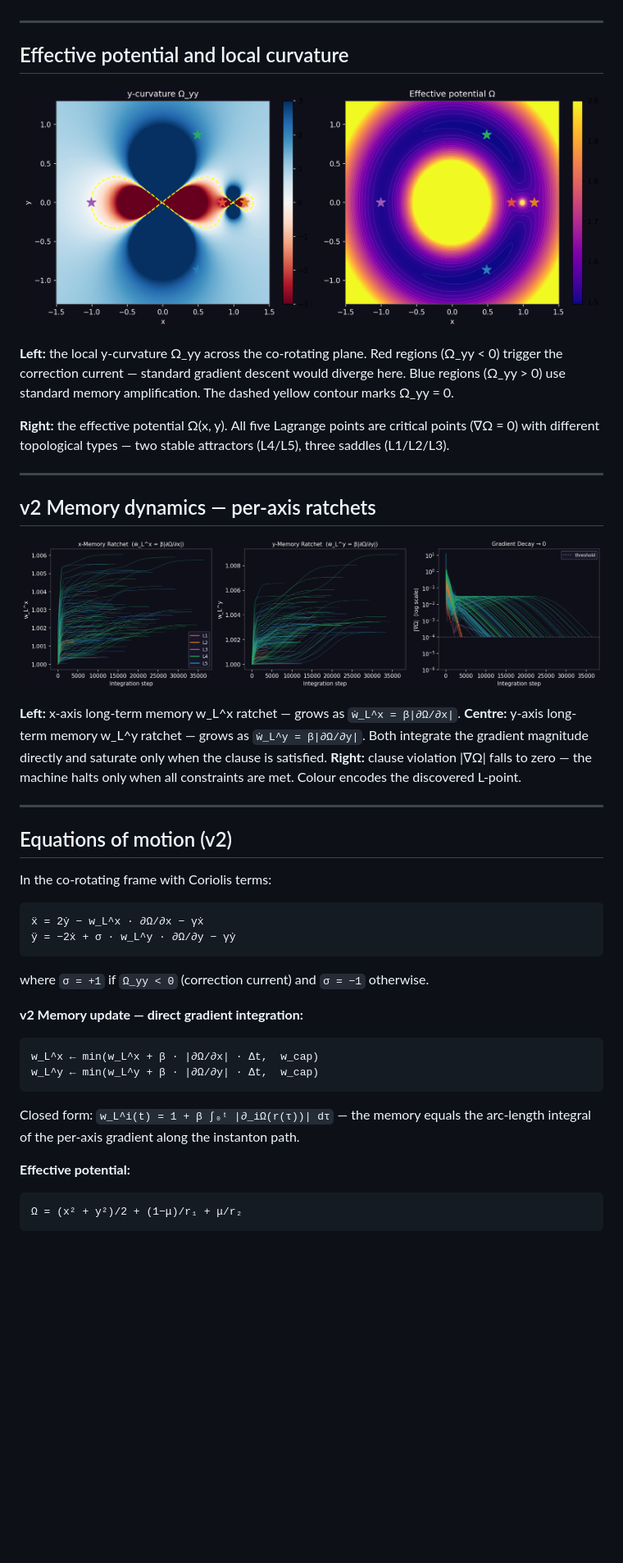
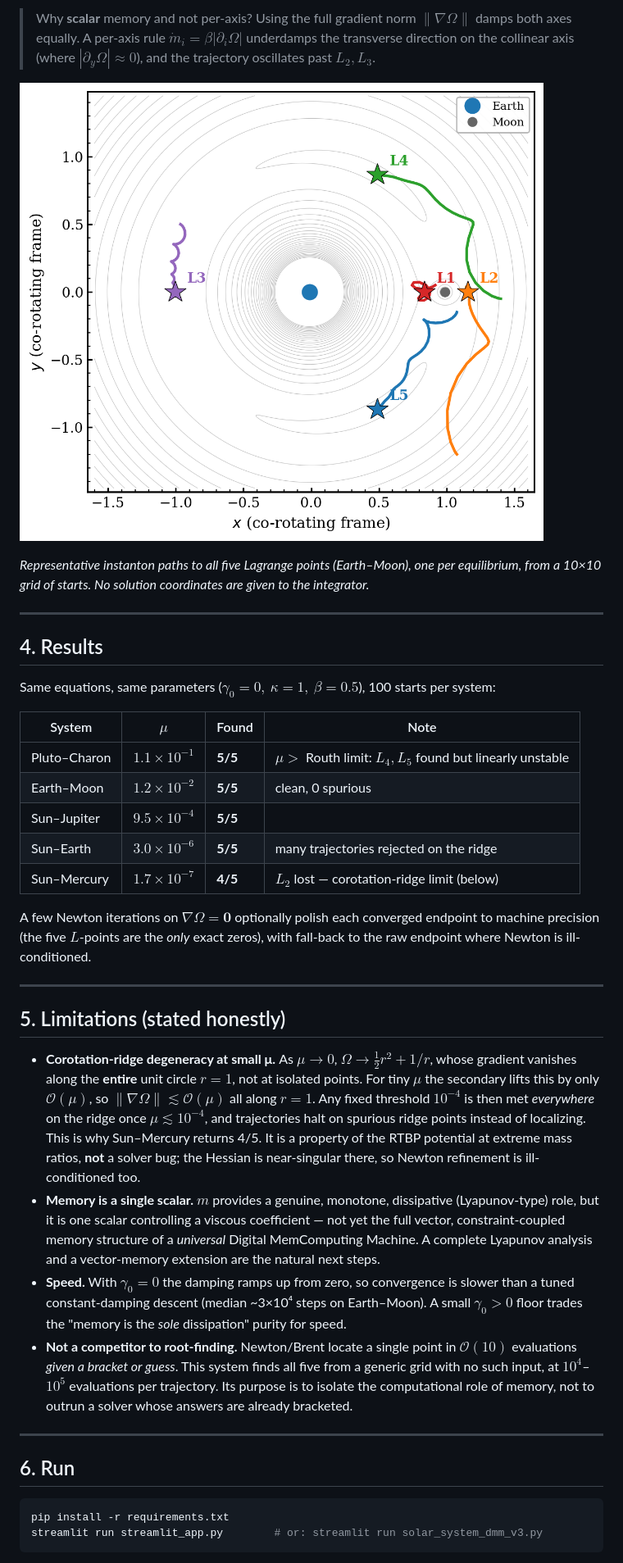
Before and after one commit to drhenrich/DigitalMemComputing, a Markdown page: README.md, the part around one of its changes. Shown at 82% size. Drawn GitHub-style; blank space fills up the shorter version.

````diff
--- a/README.md
+++ b/README.md
@@ -51,49 +136,68 @@ Each coloured line is one DMM trajectory evolving from a grid start. Every traje
+> Why **scalar** memory and not per-axis? Using the full gradient norm
+> $\lVert\nabla\Omega\rVert$ damps both axes equally. A per-axis rule
+> $\dot m_i=\beta|\partial_i\Omega|$ underdamps the transverse direction on the
+> collinear axis (where $|\partial_y\Omega|\approx0$), and the trajectory
+> oscillates past $L_2,L_3$.
+
+![Discovery map](fig_v3_discovery.png)
+
+*Representative instanton paths to all five Lagrange points (Earth–Moon), one
+per equilibrium, from a 10×10 grid of starts. No solution coordinates are given
+to the integrator.*
 
 ---
 
-## Effective potential and local curvature
+## 4. Results
 
-![Potential and Curvature](screenshot_potential.png)
+Same equations, same parameters ($\gamma_0=0,\ \kappa=1,\ \beta=0.5$),
+100 starts per system:
 
-**Left:** the local y-curvature Ω_yy across the co-rotating plane. Red regions (Ω_yy < 0) trigger the correction current — standard gradient descent would diverge here. Blue regions (Ω_yy > 0) use standard memory amplification. The dashed yellow contour marks Ω_yy = 0.
+| System | $\mu$ | Found | Note |
+|--------|-------|-------|------|
+| Pluto–Charon | $1.1\times10^{-1}$ | **5/5** | $\mu>$ Routh limit: $L_4,L_5$ found but linearly unstable |
+| Earth–Moon | $1.2\times10^{-2}$ | **5/5** | clean, 0 spurious |
+| Sun–Jupiter | $9.5\times10^{-4}$ | **5/5** | |
+| Sun–Earth | $3.0\times10^{-6}$ | **5/5** | many trajectories rejected on the ridge |
+| Sun–Mercury | $1.7\times10^{-7}$ | **4/5** | $L_2$ lost — corotation-ridge limit (below) |
 
-**Right:** the effective potential Ω(x, y). All five Lagrange points are critical points (∇Ω = 0) with different topological types — two stable attractors (L4/L5), three saddles (L1/L2/L3).
+A few Newton iterations on $\nabla\Omega=\mathbf0$ optionally polish each
+converged endpoint to machine precision (the five $L$-points are the *only* exact
+zeros), with fall-back to the raw endpoint where Newton is ill-conditioned.
 
 ---
 
-## v2 Memory dynamics — per-axis ratchets
+## 5. Limitations (stated honestly)
 
-![Memory dynamics v2](screenshot_memory_v2.png)
-
-**Left:** x-axis long-term memory w_L^x ratchet — grows as `ẇ_L^x = β|∂Ω/∂x|`.
-**Centre:** y-axis long-term memory w_L^y ratchet — grows as `ẇ_L^y = β|∂Ω/∂y|`.
-Both integrate the gradient magnitude directly and saturate only when the clause is satisfied.
-**Right:** clause violation |∇Ω| falls to zero — the machine halts only when all constraints are met. Colour encodes the discovered L-point.
+- **Corotation-ridge degeneracy at small μ.** As $\mu\to0$,
+  $\Omega\to\tfrac12 r^2+1/r$, whose gradient vanishes along the **entire** unit
+  circle $r=1$, not at isolated points. For tiny $\mu$ the secondary lifts this
+  by only $\mathcal O(\mu)$, so $\lVert\nabla\Omega\rVert\lesssim\mathcal O(\mu)$
+  all along $r=1$. Any fixed threshold $10^{-4}$ is then met *everywhere* on the
+  ridge once $\mu\lesssim10^{-4}$, and trajectories halt on spurious ridge points
+  instead of localizing. This is why Sun–Mercury returns 4/5. It is a property of
+  the RTBP potential at extreme mass ratios, **not** a solver bug; the Hessian is
+  near-singular there, so Newton refinement is ill-conditioned too.
+- **Memory is a single scalar.** $m$ provides a genuine, monotone, dissipative
+  (Lyapunov-type) role, but it is one scalar controlling a viscous coefficient —
+  not yet the full vector, constraint-coupled memory structure of a *universal*
+  Digital MemComputing Machine. A complete Lyapunov analysis and a vector-memory
+  extension are the natural next steps.
+- **Speed.** With $\gamma_0=0$ the damping ramps up from zero, so convergence is
+  slower than a tuned constant-damping descent (median ~3×10⁴ steps on
+  Earth–Moon). A small $\gamma_0>0$ floor trades the "memory is the *sole*
+  dissipation" purity for speed.
+- **Not a competitor to root-finding.** Newton/Brent locate a single point in
+  $\mathcal O(10)$ evaluations *given a bracket or guess*. This system finds all
+  five from a generic grid with no such input, at $10^4$–$10^5$ evaluations per
+  trajectory. Its purpose is to isolate the computational role of memory, not to
+  outrun a solver whose answers are already bracketed.
 
 ---
 
-## Equations of motion (v2)
+## 6. Run
 
-In the co-rotating frame with Coriolis terms:
-
-```
-ẍ = 2ẏ − w_L^x · ∂Ω/∂x − γẋ
-ÿ = −2ẋ + σ · w_L^y · ∂Ω/∂y − γẏ
+```bash
+pip install -r requirements.txt
+streamlit run streamlit_app.py        # or: streamlit run solar_system_dmm_v3.py
 ```
 
-where `σ = +1` if `Ω_yy < 0` (correction current) and `σ = −1` otherwise.
-
-**v2 Memory update — direct gradient integration:**
-```
-w_L^x ← min(w_L^x + β · |∂Ω/∂x| · Δt,  w_cap)
-w_L^y ← min(w_L^y + β · |∂Ω/∂y| · Δt,  w_cap)
-```
-
-Closed form: `w_L^i(t) = 1 + β ∫₀ᵗ |∂_iΩ(r(τ))| dτ`
-— the memory equals the arc-length integral of the per-axis gradient along the instanton path.
-
-**Effective potential:**
-```
-Ω = (x² + y²)/2 + (1−μ)/r₁ + μ/r₂
-```
-
````
Also changed, not shown: other parts of README.md (+129 -147 lines).
